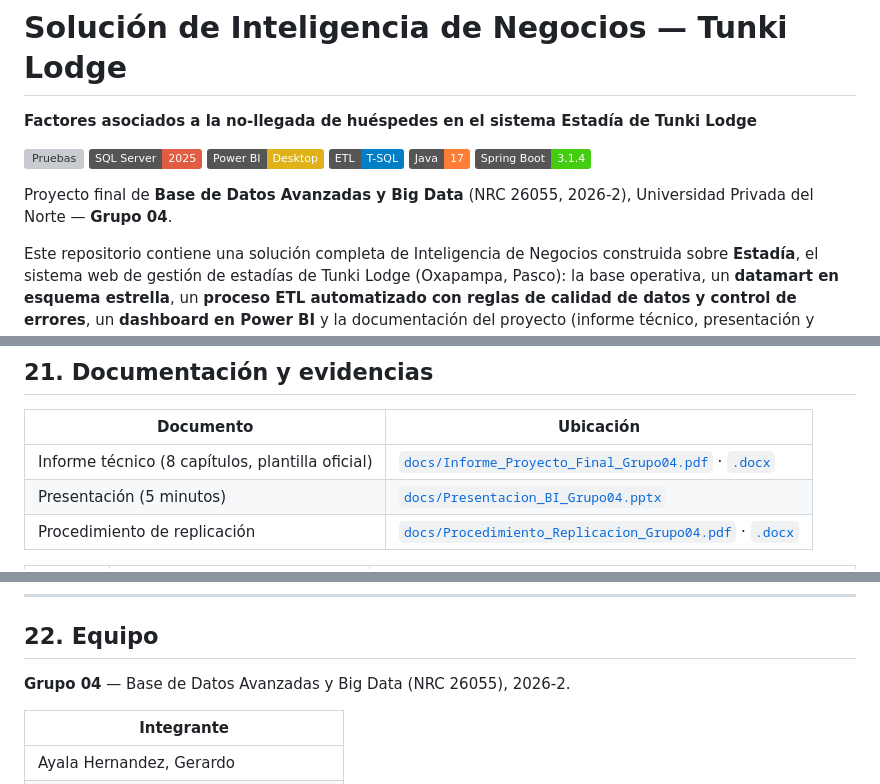
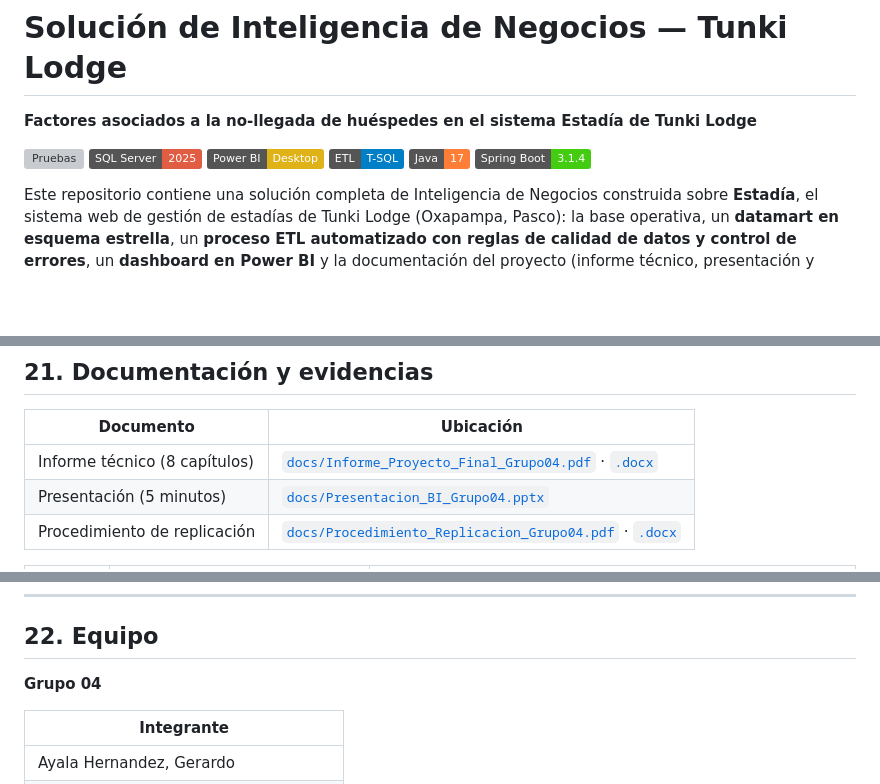
Before and after one commit to AlexAmancio/proyecto-bi-bigdata, a Markdown page: README.md, 3 parts joined by grey strips. GitHub-like rendering; badges without logos; blank space fills up the shorter version; grey boxes are pictures that could not be loaded.

Commit message:
README: quita datos académicos del encabezado y del equipo

```diff
--- a/README.md
+++ b/README.md
@@ -8,8 +8,6 @@
 ![T-SQL](https://img.shields.io/badge/ETL-T--SQL-blue)
 ![Java](https://img.shields.io/badge/Java-17-orange)
 ![Spring Boot](https://img.shields.io/badge/Spring%20Boot-3.1.4-brightgreen)
-
-Proyecto final de **Base de Datos Avanzadas y Big Data** (NRC 26055, 2026-2), Universidad Privada del Norte — **Grupo 04**.
 
 Este repositorio contiene una solución completa de Inteligencia de Negocios construida sobre **Estadía**, el sistema web de gestión de estadías de Tunki Lodge (Oxapampa, Pasco): la base operativa, un **datamart en esquema estrella**, un **proceso ETL automatizado con reglas de calidad de datos y control de errores**, un **dashboard en Power BI** y la documentación del proyecto (informe técnico, presentación y procedimiento de replicación).
 
@@ -712,7 +710,7 @@ Pruebas unitarias (con y sin Mockito) y de integración (MockMvc contra SQL Serv
 
 | Documento | Ubicación |
 |---|---|
-| Informe técnico (8 capítulos, plantilla oficial) | [`docs/Informe_Proyecto_Final_Grupo04.pdf`](docs/Informe_Proyecto_Final_Grupo04.pdf) · [`.docx`](docs/Informe_Proyecto_Final_Grupo04.docx) |
+| Informe técnico (8 capítulos) | [`docs/Informe_Proyecto_Final_Grupo04.pdf`](docs/Informe_Proyecto_Final_Grupo04.pdf) · [`.docx`](docs/Informe_Proyecto_Final_Grupo04.docx) |
 | Presentación (5 minutos) | [`docs/Presentacion_BI_Grupo04.pptx`](docs/Presentacion_BI_Grupo04.pptx) |
 | Procedimiento de replicación | [`docs/Procedimiento_Replicacion_Grupo04.pdf`](docs/Procedimiento_Replicacion_Grupo04.pdf) · [`.docx`](docs/Procedimiento_Replicacion_Grupo04.docx) |
 
@@ -731,7 +729,7 @@ Pruebas unitarias (con y sin Mockito) y de integración (MockMvc contra SQL Serv
 
 ## 22. Equipo
 
-**Grupo 04** — Base de Datos Avanzadas y Big Data (NRC 26055), 2026-2.
+**Grupo 04**
 
 | Integrante |
 |---|
```
